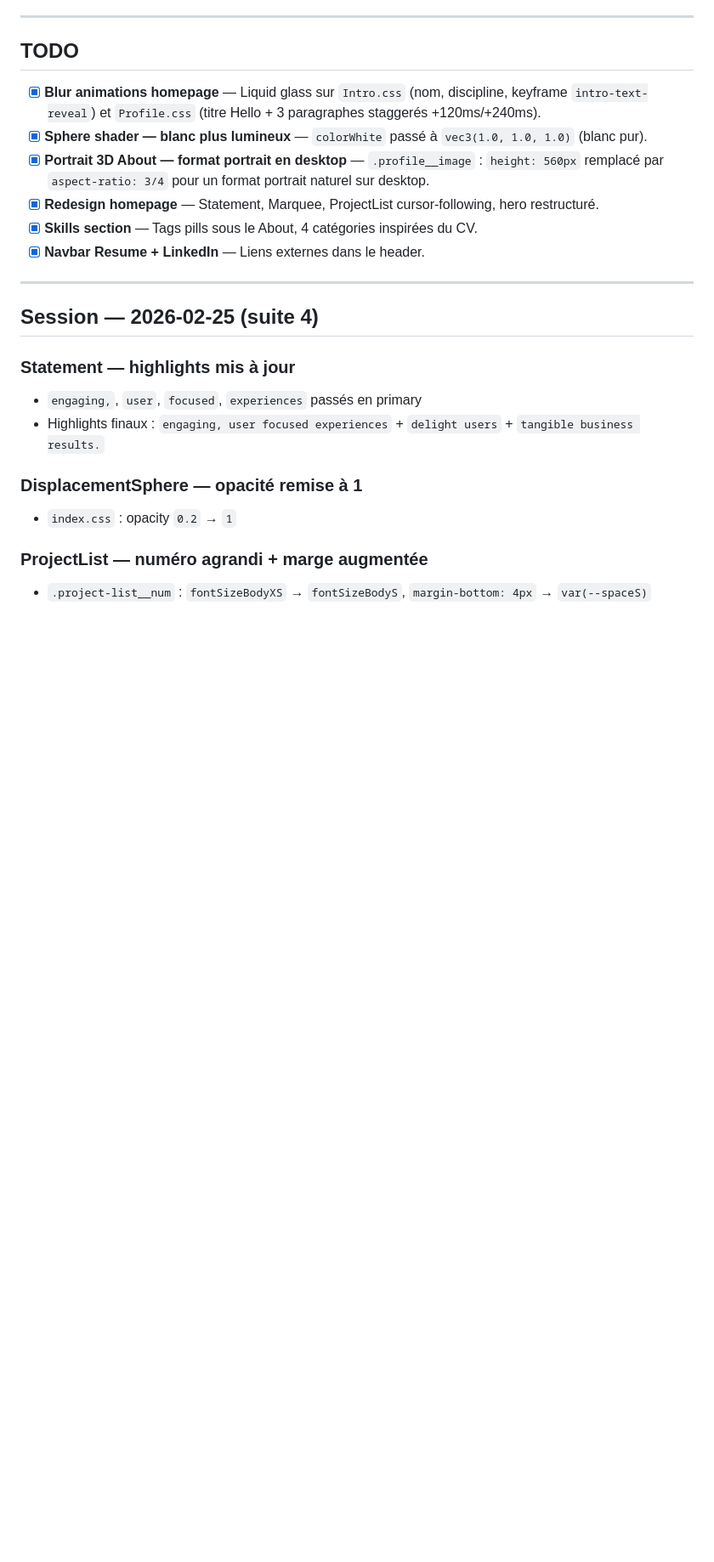
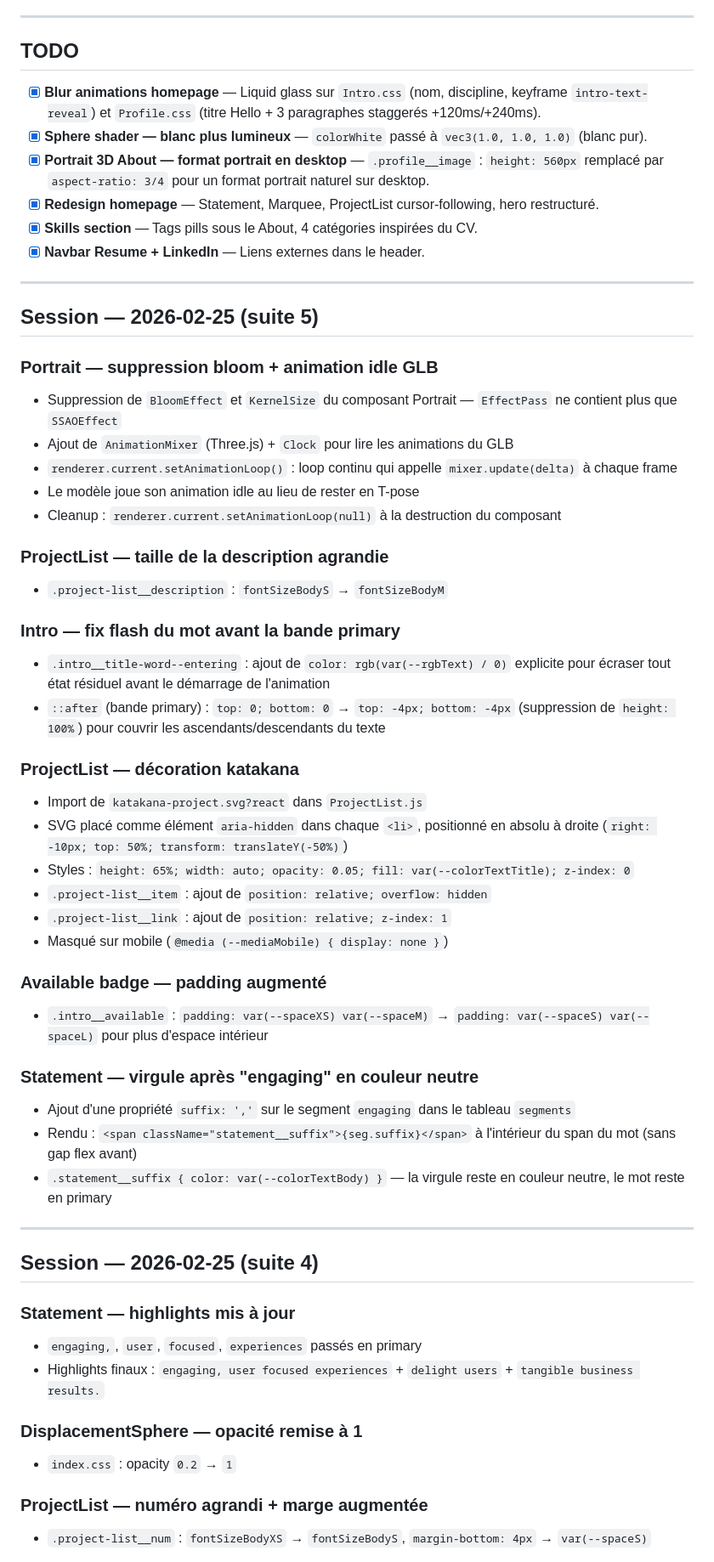
Before and after one commit to MaximeSora/Portfolio-Codevotion, a Markdown page: CHANGELOG.md, the part around the change. Shown at 85% size. GitHub-like rendering; blank space fills up the shorter version.

Commit message:
docs: update changelog for session suite 5
Co-Authored-By: Claude Sonnet 4.6 <noreply@anthropic.com>

```diff
--- a/CHANGELOG.md
+++ b/CHANGELOG.md
@@ -12,6 +12,40 @@ Historique des modifications apportées sur la branche `Claude-evol`.
 - [x] **Redesign homepage** — Statement, Marquee, ProjectList cursor-following, hero restructuré.
 - [x] **Skills section** — Tags pills sous le About, 4 catégories inspirées du CV.
 - [x] **Navbar Resume + LinkedIn** — Liens externes dans le header.
+
+---
+
+## Session — 2026-02-25 (suite 5)
+
+### Portrait — suppression bloom + animation idle GLB
+- Suppression de `BloomEffect` et `KernelSize` du composant Portrait — `EffectPass` ne contient plus que `SSAOEffect`
+- Ajout de `AnimationMixer` (Three.js) + `Clock` pour lire les animations du GLB
+- `renderer.current.setAnimationLoop()` : loop continu qui appelle `mixer.update(delta)` à chaque frame
+- Le modèle joue son animation idle au lieu de rester en T-pose
+- Cleanup : `renderer.current.setAnimationLoop(null)` à la destruction du composant
+
+### ProjectList — taille de la description agrandie
+- `.project-list__description` : `fontSizeBodyS` → `fontSizeBodyM`
+
+### Intro — fix flash du mot avant la bande primary
+- `.intro__title-word--entering` : ajout de `color: rgb(var(--rgbText) / 0)` explicite pour écraser tout état résiduel avant le démarrage de l'animation
+- `::after` (bande primary) : `top: 0; bottom: 0` → `top: -4px; bottom: -4px` (suppression de `height: 100%`) pour couvrir les ascendants/descendants du texte
+
+### ProjectList — décoration katakana
+- Import de `katakana-project.svg?react` dans `ProjectList.js`
+- SVG placé comme élément `aria-hidden` dans chaque `<li>`, positionné en absolu à droite (`right: -10px; top: 50%; transform: translateY(-50%)`)
+- Styles : `height: 65%; width: auto; opacity: 0.05; fill: var(--colorTextTitle); z-index: 0`
+- `.project-list__item` : ajout de `position: relative; overflow: hidden`
+- `.project-list__link` : ajout de `position: relative; z-index: 1`
+- Masqué sur mobile (`@media (--mediaMobile) { display: none }`)
+
+### Available badge — padding augmenté
+- `.intro__available` : `padding: var(--spaceXS) var(--spaceM)` → `padding: var(--spaceS) var(--spaceL)` pour plus d'espace intérieur
+
+### Statement — virgule après "engaging" en couleur neutre
+- Ajout d'une propriété `suffix: ','` sur le segment `engaging` dans le tableau `segments`
+- Rendu : `<span className="statement__suffix">{seg.suffix}</span>` à l'intérieur du span du mot (sans gap flex avant)
+- `.statement__suffix { color: var(--colorTextBody) }` — la virgule reste en couleur neutre, le mot reste en primary
 
 ---
 
```
